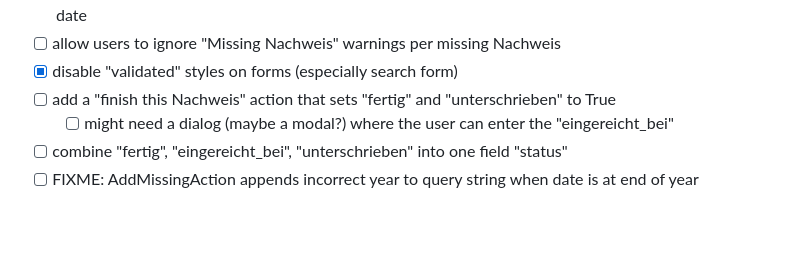
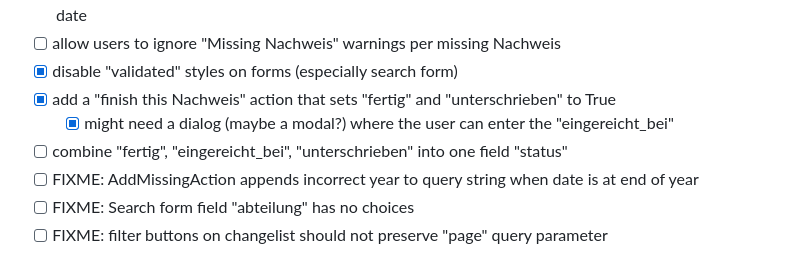
Before and after one commit to Actionb/berichtsheft, a Markdown page: TODO.md, the part around the change. Rendered like a GitHub page; blank space fills up the shorter version.

Commit message:
Update TODO

```diff
--- a/TODO.md
+++ b/TODO.md
@@ -47,7 +47,9 @@
 - [x] add a utility function/template tag that creates useful initial data for a Nachweis object from a given date
 - [ ] allow users to ignore "Missing Nachweis" warnings per missing Nachweis
 - [x] disable "validated" styles on forms (especially search form)
-- [ ] add a "finish this Nachweis" action that sets "fertig" and "unterschrieben" to True
-  - [ ] might need a dialog (maybe a modal?) where the user can enter the "eingereicht_bei"
+- [x] add a "finish this Nachweis" action that sets "fertig" and "unterschrieben" to True
+  - [x] might need a dialog (maybe a modal?) where the user can enter the "eingereicht_bei"
 - [ ] combine "fertig", "eingereicht_bei", "unterschrieben" into one field "status"
 - [ ] FIXME: AddMissingAction appends incorrect year to query string when date is at end of year
+- [ ] FIXME: Search form field "abteilung" has no choices
+- [ ] FIXME: filter buttons on changelist should not preserve "page" query parameter
```
